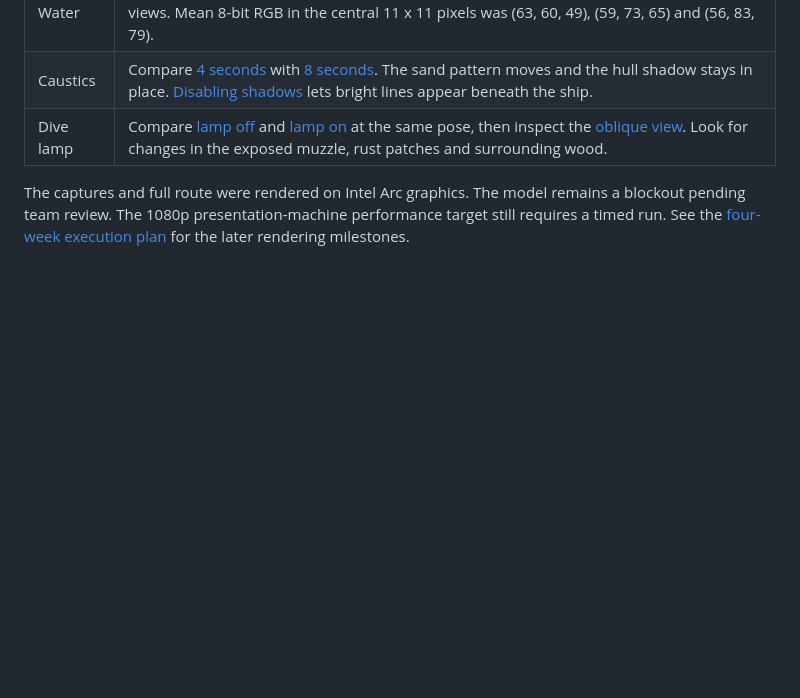
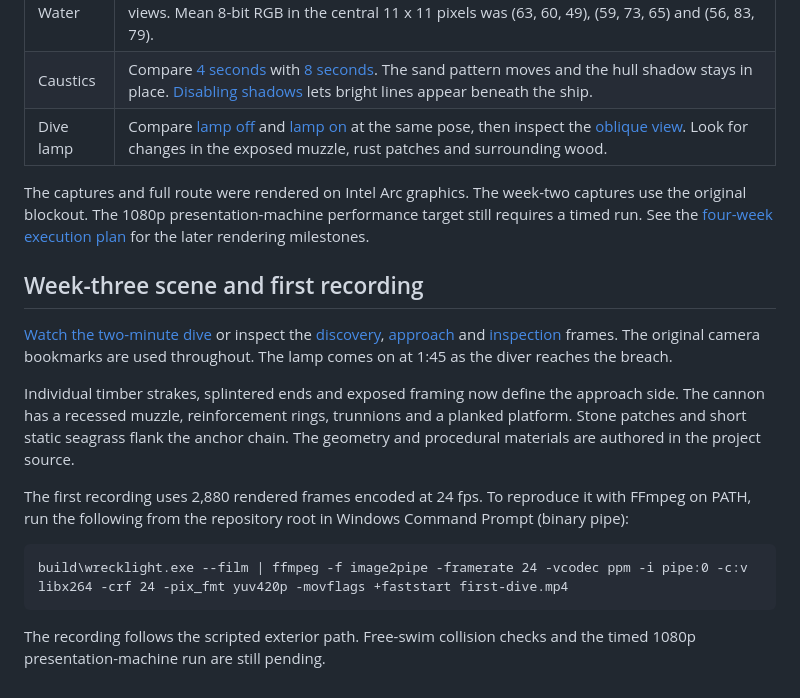
Before and after one commit to walllyIII/CG_project, a Markdown page: README.md, the part around the change. GitHub-like rendering; blank space fills up the shorter version.

Commit message:
Detail the wreck and seabed and record the first two-minute dive

````diff
--- a/README.md
+++ b/README.md
@@ -78,4 +78,18 @@ Run `./build/wrecklight.exe --review build/review` to capture twelve 1280 x 720
 | Caustics | Compare [4 seconds](docs/week2/mid-lit.png) with [8 seconds](docs/week2/mid-later.png). The sand pattern moves and the hull shadow stays in place. [Disabling shadows](docs/week2/mid-no-shadows.png) lets bright lines appear beneath the ship. |
 | Dive lamp | Compare [lamp off](docs/week2/near-dark.png) and [lamp on](docs/week2/near-lamp.png) at the same pose, then inspect the [oblique view](docs/week2/near-oblique.png). Look for changes in the exposed muzzle, rust patches and surrounding wood. |
 
-The captures and full route were rendered on Intel Arc graphics. The model remains a blockout pending team review. The 1080p presentation-machine performance target still requires a timed run. See the [four-week execution plan](DEVELOPMENT_PLAN.md) for the later rendering milestones.
+The captures and full route were rendered on Intel Arc graphics. The week-two captures use the original blockout. The 1080p presentation-machine performance target still requires a timed run. See the [four-week execution plan](DEVELOPMENT_PLAN.md) for the later rendering milestones.
+
+## Week-three scene and first recording
+
+[Watch the two-minute dive](docs/week3/first-dive.mp4) or inspect the [discovery](docs/week3/discovery.png), [approach](docs/week3/approach.png) and [inspection](docs/week3/inspection.png) frames. The original camera bookmarks are used throughout. The lamp comes on at 1:45 as the diver reaches the breach.
+
+Individual timber strakes, splintered ends and exposed framing now define the approach side. The cannon has a recessed muzzle, reinforcement rings, trunnions and a planked platform. Stone patches and short static seagrass flank the anchor chain. The geometry and procedural materials are authored in the project source.
+
+The first recording uses 2,880 rendered frames encoded at 24 fps. To reproduce it with FFmpeg on PATH, run the following from the repository root in Windows Command Prompt (binary pipe):
+
+```bat
+build\wrecklight.exe --film | ffmpeg -f image2pipe -framerate 24 -vcodec ppm -i pipe:0 -c:v libx264 -crf 24 -pix_fmt yuv420p -movflags +faststart first-dive.mp4
+```
+
+The recording follows the scripted exterior path. Free-swim collision checks and the timed 1080p presentation-machine run are still pending.
````
Also changed, not shown: docs/week3/approach.png (added), docs/week3/discovery.png (added), docs/week3/inspection.png (added), 4 other files.
